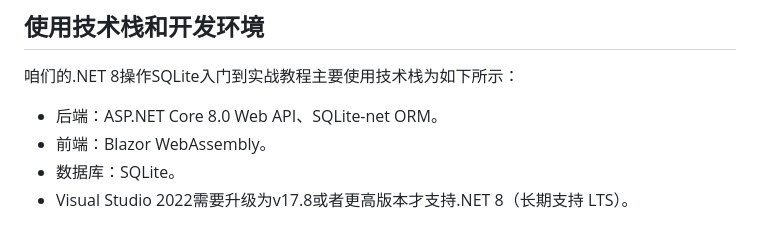
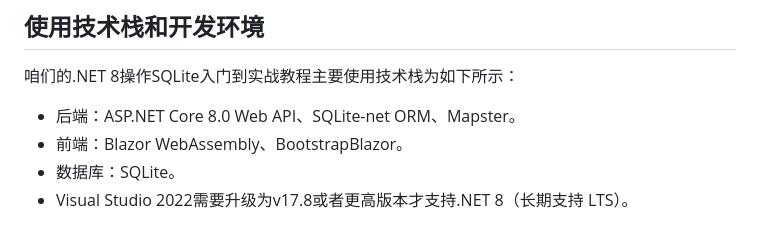
Before and after one commit to YSGStudyHards/EasySQLite, a Markdown page: README.md, the part around the change. Rendered like a GitHub page.

```diff
--- a/README.md
+++ b/README.md
@@ -28,8 +28,8 @@ SQLite是一个轻量级的嵌入式关系型数据库，它以一个小型的C
 
 咱们的.NET 8操作SQLite入门到实战教程主要使用技术栈为如下所示：
 
-- 后端：ASP.NET Core 8.0 Web API、SQLite-net ORM。
-- 前端：Blazor WebAssembly。
+- 后端：ASP.NET Core 8.0 Web API、SQLite-net ORM、Mapster。
+- 前端：Blazor WebAssembly、BootstrapBlazor。
 - 数据库：SQLite。
 - Visual Studio 2022需要升级为v17.8或者更高版本才支持.NET 8（长期支持 LTS）。
 
```
